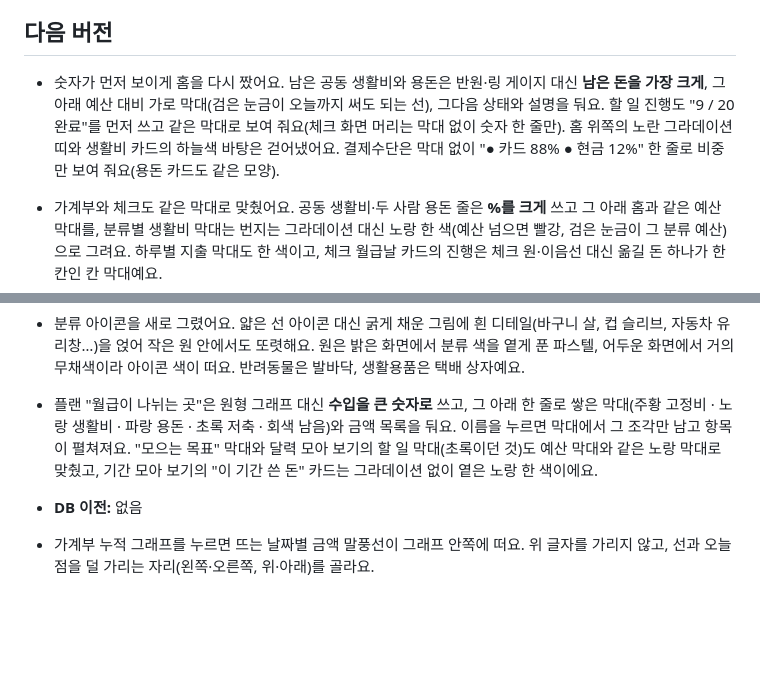
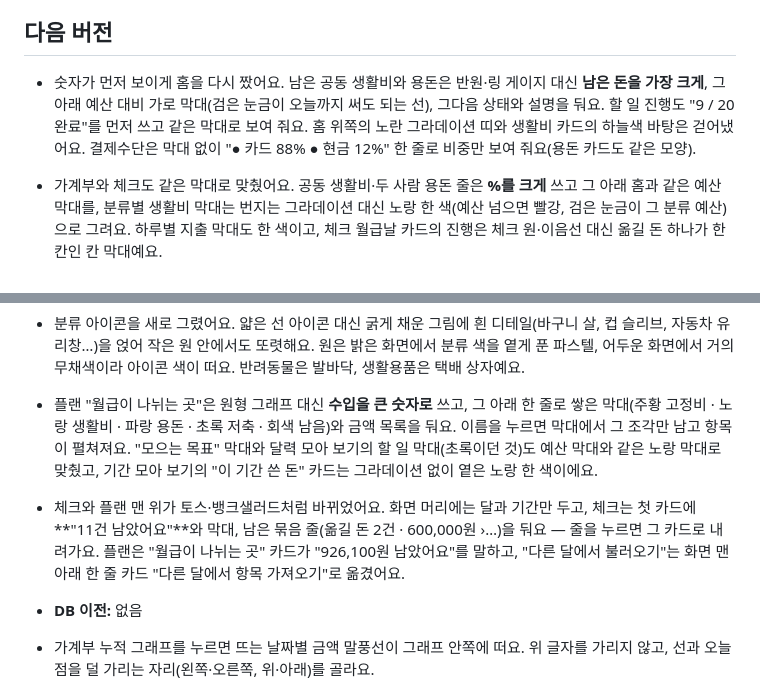
Before and after one commit to jojaden/our-money, a Markdown page: CHANGELOG.md, 2 parts joined by grey strips. Rendered like a GitHub page; blank space fills up the shorter version.

```diff
--- a/CHANGELOG.md
+++ b/CHANGELOG.md
@@ -7,13 +7,14 @@
 
 ## 다음 버전
 
-- 숫자가 먼저 보이게 홈을 다시 짰어요. 남은 공동 생활비와 용돈은 반원·링 게이지 대신 **남은 돈을 가장 크게**, 그 아래 예산 대비 가로 막대(검은 눈금이 오늘까지 써도 되는 선), 그다음 상태와 설명을 둬요. 할 일 진행도 "9 / 20 완료"를 먼저 쓰고 같은 막대로 보여 줘요(체크 화면 머리는 막대 없이 숫자 한 줄만). 홈 위쪽의 노란 그라데이션 띠와 생활비 카드의 하늘색 바탕은 걷어냈어요. 결제수단은 막대 없이 "● 카드 88%  ● 현금 12%" 한 줄로 비중만 보여 줘요(용돈 카드도 같은 모양).
+- 숫자가 먼저 보이게 홈을 다시 짰어요. 남은 공동 생활비와 용돈은 반원·링 게이지 대신 **남은 돈을 가장 크게**, 그 아래 예산 대비 가로 막대(검은 눈금이 오늘까지 써도 되는 선), 그다음 상태와 설명을 둬요. 할 일 진행도 "9 / 20 완료"를 먼저 쓰고 같은 막대로 보여 줘요. 홈 위쪽의 노란 그라데이션 띠와 생활비 카드의 하늘색 바탕은 걷어냈어요. 결제수단은 막대 없이 "● 카드 88%  ● 현금 12%" 한 줄로 비중만 보여 줘요(용돈 카드도 같은 모양).
 - 가계부와 체크도 같은 막대로 맞췄어요. 공동 생활비·두 사람 용돈 줄은 **%를 크게** 쓰고 그 아래 홈과 같은 예산 막대를, 분류별 생활비 막대는 번지는 그라데이션 대신 노랑 한 색(예산 넘으면 빨강, 검은 눈금이 그 분류 예산)으로 그려요. 하루별 지출 막대도 한 색이고, 체크 월급날 카드의 진행은 체크 원·이음선 대신 옮길 돈 하나가 한 칸인 칸 막대예요.
 - "11월 30일에 일정 추가" · "일정 추가" · "분류 추가"처럼 글에 이미 "추가"가 있는 버튼에서 + 그림을 뺐어요.
 - 가계부 "이번 달 기록" 타일 아이콘(가장 많이 쓴 날 · 무지출 연속 · 기록 수 · 저축)도 같은 채운 그림으로 바꿨어요. 새로 설치하면 기본 분류에 **카페·간식**(컵 아이콘)이 있어요 — 이미 쓰는 가계부는 설정 › 생활비 분류와 예산에서 "카페"로 분류를 더하면 컵 아이콘이 붙고, 커피·스타벅스 같은 메모가 그 분류로 들어가요.
 - 쇼핑(쇼핑백) · 여행(비행기) · 이체(주고받는 화살표) 아이콘도 더했어요. 분류 이름에 "쇼핑·의류", "여행·숙박", "이체·송금"이 들어가면 그 그림이 붙고, 무신사·옷 / 항공·호텔·숙소 / 송금 같은 메모가 그 분류로 들어가요(여행 분류가 없으면 숙소·호텔은 전처럼 문화·여가로).
 - 분류 아이콘을 새로 그렸어요. 얇은 선 아이콘 대신 굵게 채운 그림에 흰 디테일(바구니 살, 컵 슬리브, 자동차 유리창…)을 얹어 작은 원 안에서도 또렷해요. 원은 밝은 화면에서 분류 색을 옅게 푼 파스텔, 어두운 화면에서 거의 무채색이라 아이콘 색이 떠요. 반려동물은 발바닥, 생활용품은 택배 상자예요.
 - 플랜 "월급이 나뉘는 곳"은 원형 그래프 대신 **수입을 큰 숫자로** 쓰고, 그 아래 한 줄로 쌓은 막대(주황 고정비 · 노랑 생활비 · 파랑 용돈 · 초록 저축 · 회색 남음)와 금액 목록을 둬요. 이름을 누르면 막대에서 그 조각만 남고 항목이 펼쳐져요. "모으는 목표" 막대와 달력 모아 보기의 할 일 막대(초록이던 것)도 예산 막대와 같은 노랑 막대로 맞췄고, 기간 모아 보기의 "이 기간 쓴 돈" 카드는 그라데이션 없이 옅은 노랑 한 색이에요.
+- 체크와 플랜 맨 위가 토스·뱅크샐러드처럼 바뀌었어요. 화면 머리에는 달과 기간만 두고, 체크는 첫 카드에 **"11건 남았어요"**와 막대, 남은 묶음 줄(옮길 돈 2건 · 600,000원 ›…)을 둬요 — 줄을 누르면 그 카드로 내려가요. 플랜은 "월급이 나뉘는 곳" 카드가 "926,100원 남았어요"를 말하고, "다른 달에서 불러오기"는 화면 맨 아래 한 줄 카드 "다른 달에서 항목 가져오기"로 옮겼어요.
 - **DB 이전:** 없음
 
 - 가계부 누적 그래프를 누르면 뜨는 날짜별 금액 말풍선이 그래프 안쪽에 떠요. 위 글자를 가리지 않고, 선과 오늘 점을 덜 가리는 자리(왼쪽·오른쪽, 위·아래)를 골라요.
```
Also changed, not shown: docs/GUIDE.md (+2 -0 lines), docs/design-system/README.md (+3 -2 lines), docs/screenshots/check.jpg, docs/screenshots/desktop-plan.jpg, docs/screenshots/plan-pick.jpg, docs/screenshots/plan.jpg, 8 other files.
